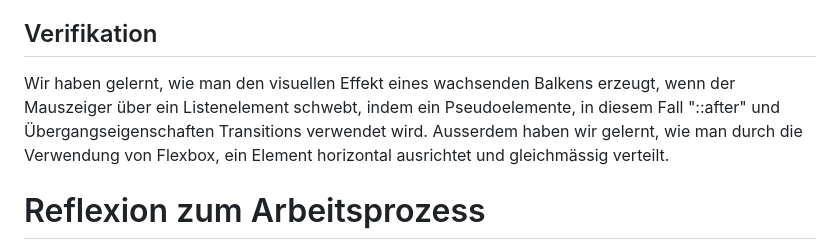
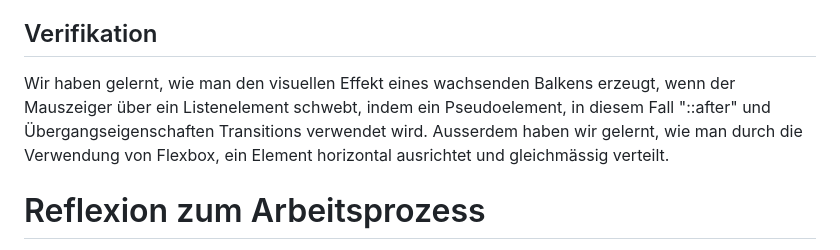
Before and after one commit to HeliumxD/La-1600-Guava, a Markdown page: lernbericht.md, the part around the change. Rendered like a GitHub page.

```diff
--- a/lernbericht.md
+++ b/lernbericht.md
@@ -80,7 +80,7 @@ Auf diese Weise entsteht der visuelle Effekt, dass der Balken beim Überfahren m
 
 ## Verifikation
 
-Wir haben gelernt, wie man den visuellen Effekt eines wachsenden Balkens erzeugt, wenn der Mauszeiger über ein Listenelement schwebt, indem ein Pseudoelemente, in diesem Fall "::after" und Übergangseigenschaften Transitions verwendet wird.
+Wir haben gelernt, wie man den visuellen Effekt eines wachsenden Balkens erzeugt, wenn der Mauszeiger über ein Listenelement schwebt, indem ein Pseudoelement, in diesem Fall "::after" und Übergangseigenschaften Transitions verwendet wird.
 Ausserdem haben wir gelernt, wie man durch die Verwendung von Flexbox, ein Element horizontal ausrichtet und gleichmässig verteilt.
 
 # Reflexion zum Arbeitsprozess
```
